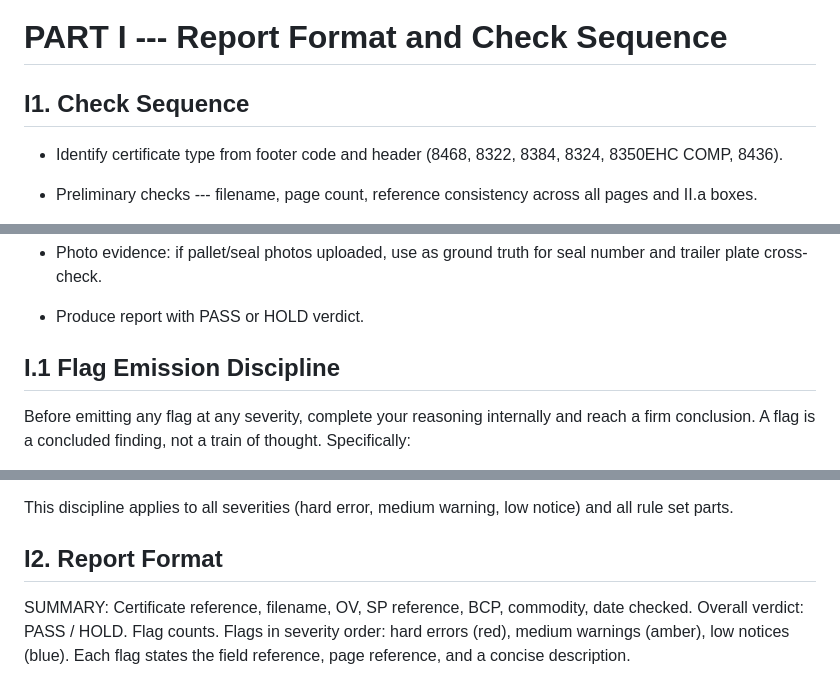
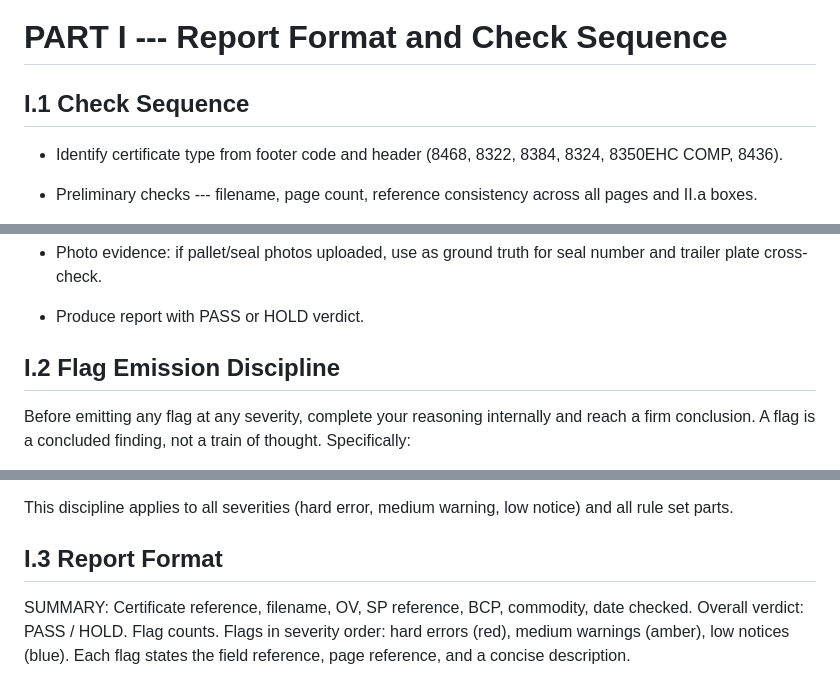
Before and after one commit to silwww/ehc-checker, a Markdown page: rules/_core/rule_set.md, 3 parts joined by grey strips. GitHub-like rendering.

Commit message:
Normalize Part I section numbering for consistency
Rename I1/I2 to I.1/I.3 and renumber Flag Emission Discipline from I.1 to
I.2 to resolve mixed dotted/non-dotted numbering introduced in commit
2e07e35. No content changes.

Co-Authored-By: Claude Opus 4.7 (1M context) <noreply@anthropic.com>

```diff
--- a/rules/_core/rule_set.md
+++ b/rules/_core/rule_set.md
@@ -581,7 +581,7 @@ mismatch or as two different OVs.
 
 # PART I --- Report Format and Check Sequence
 
-## I1. Check Sequence
+## I.1 Check Sequence
 
 - Identify certificate type from footer code and header (8468, 8322,
   8384, 8324, 8350EHC COMP, 8436).
@@ -608,7 +608,7 @@ mismatch or as two different OVs.
 
 - Produce report with PASS or HOLD verdict.
 
-## I.1 Flag Emission Discipline
+## I.2 Flag Emission Discipline
 
 Before emitting any flag at any severity, complete your reasoning internally
 and reach a firm conclusion. A flag is a concluded finding, not a train of
@@ -648,7 +648,7 @@ thought. Specifically:
 This discipline applies to all severities (hard error, medium warning, low
 notice) and all rule set parts.
 
-## I2. Report Format
+## I.3 Report Format
 
 SUMMARY: Certificate reference, filename, OV, SP reference, BCP,
 commodity, date checked. Overall verdict: PASS / HOLD. Flag counts.
```
